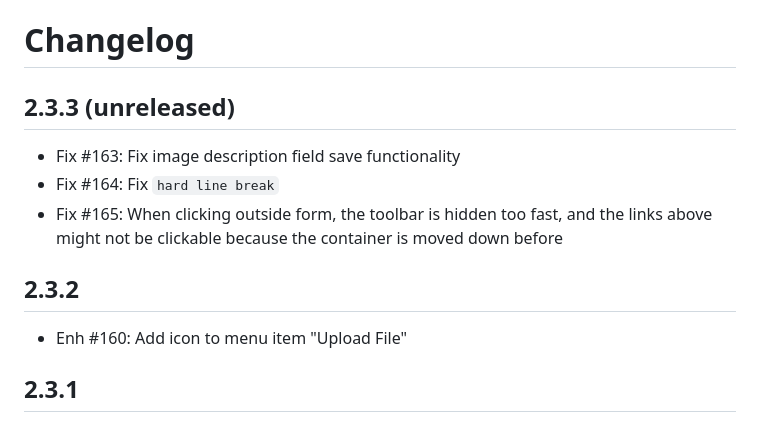
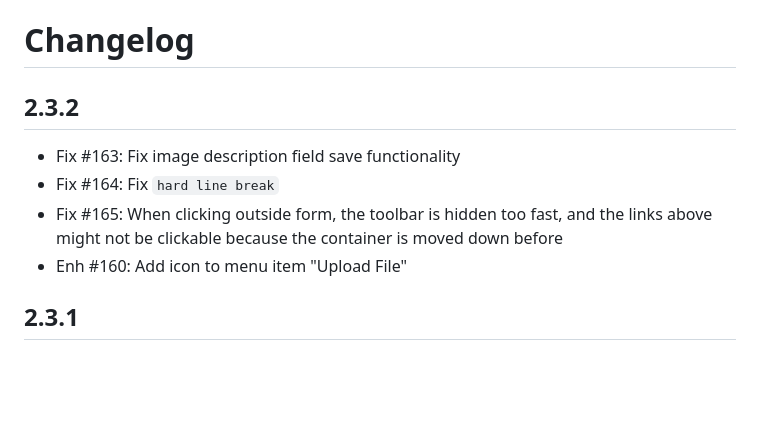
Before and after one commit to humhub/humhub-prosemirror, a Markdown page: docs/CHANGELOG.md, the part around the change. GitHub-like rendering; blank space fills up the shorter version.

Commit message:
Update CHANGELOG for version 2.3.2
Update changelog for version 2.3.2 release.

```diff
--- a/docs/CHANGELOG.md
+++ b/docs/CHANGELOG.md
@@ -1,14 +1,11 @@
 Changelog
 =========
 
-2.3.3 (unreleased)
--------------------
+2.3.2
+------------------
 - Fix #163: Fix image description field save functionality
 - Fix #164: Fix `hard line break`
 - Fix #165: When clicking outside form, the toolbar is hidden too fast, and the links above might not be clickable because the container is moved down before
-
-2.3.2
--------------------
 - Enh #160: Add icon to menu item "Upload File"
 
 2.3.1
```
